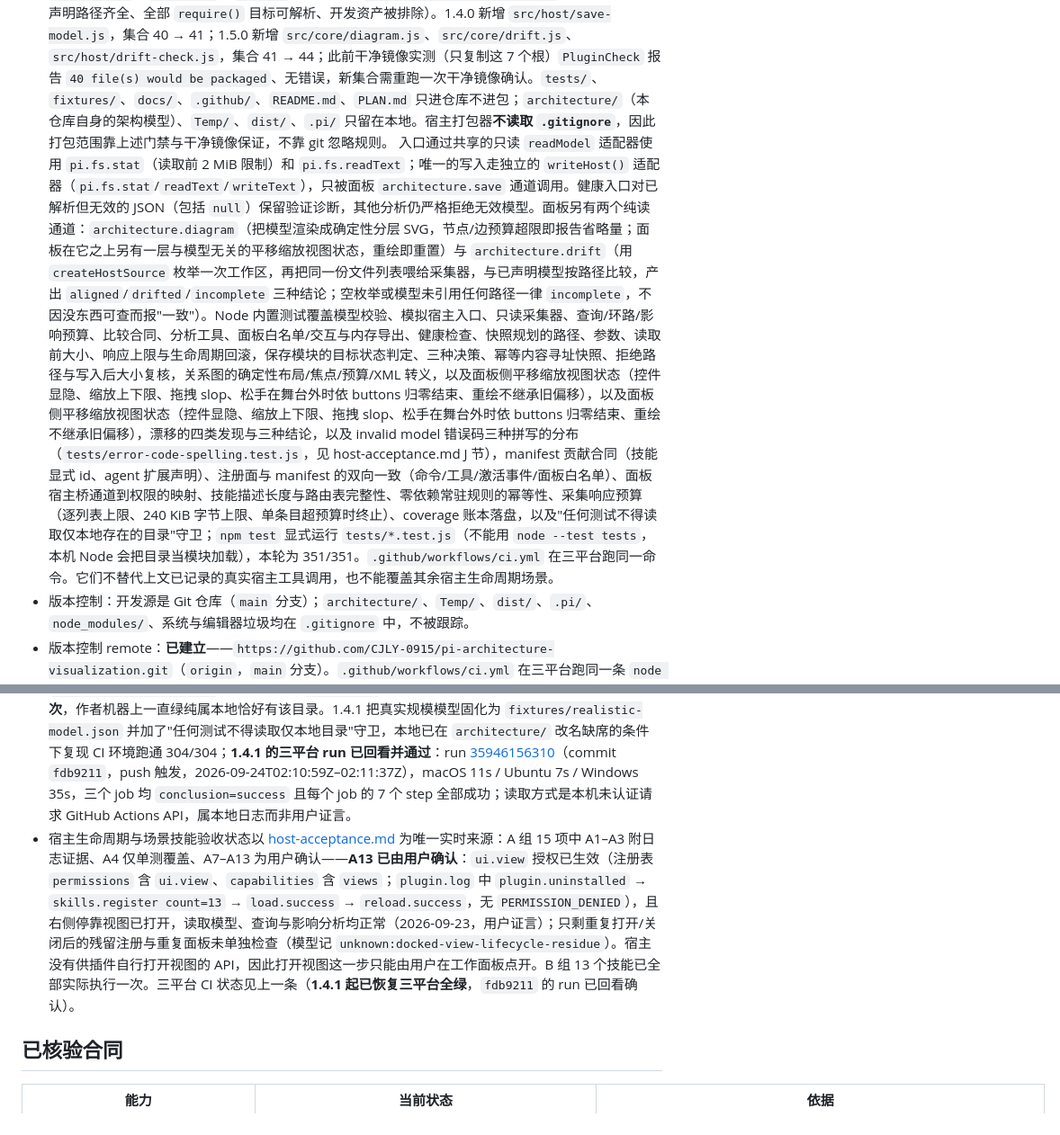
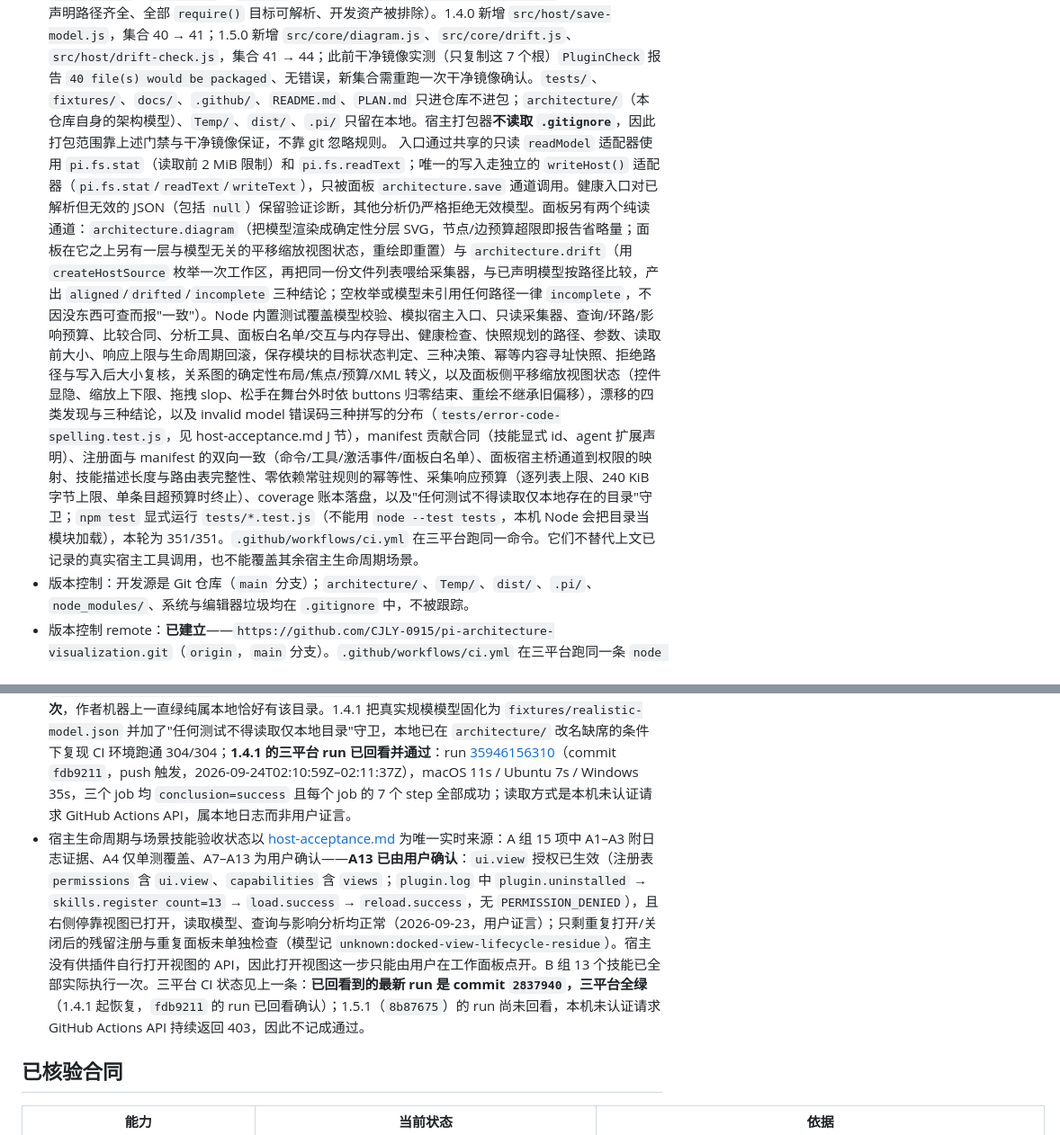
Before and after one commit to CJLY-0915/pi-architecture-visualization, a Markdown page: docs/host-compatibility.md, 2 parts joined by grey strips. Shown at 90% size. GitHub-like rendering.

```diff
--- a/docs/host-compatibility.md
+++ b/docs/host-compatibility.md
@@ -11,10 +11,10 @@
 - 宿主版本：PI-Desktop **0.15.4**（`D:\\Program Files\\PI-Desktop\\resources\\app.asar` 内 `package.json`，用 asar 头偏移读取）；`engines.piDesktop` 已由虚假的 `>=0.1.0` 修正为 `>=0.15.4`
 - 生效形态：开发源即生效源，已通过插件页"加载本地插件"注册为 dev 插件（注册表 `source=dev`、`permissions` 含 `agent.extension`、`capabilities` 含 `agentExtension`，且只有一条条目）。原安装态副本 `C:\\Users\\DIY\\.pi-desktop\\plugins\\installed\\local.architecture-visualization` 已无注册表条目，经用户同意后删除，dev 源是唯一生效源。
 - 分发镜像：**运行时集合，共 44 文件** —— `main.js`、`manifest.json`、`package.json`、`src/`、`extensions/`、`renderer/`、`skills/`。该集合由 `tests/package-scope.test.js` 断言（manifest 声明路径齐全、全部 `require()` 目标可解析、开发资产被排除）。1.4.0 新增 `src/host/save-model.js`，集合 40 → 41；1.5.0 新增 `src/core/diagram.js`、`src/core/drift.js`、`src/host/drift-check.js`，集合 41 → 44；此前干净镜像实测（只复制这 7 个根）`PluginCheck` 报告 `40 file(s) would be packaged`、无错误，新集合需重跑一次干净镜像确认。`tests/`、`fixtures/`、`docs/`、`.github/`、`README.md`、`PLAN.md` 只进仓库不进包；`architecture/`（本仓库自身的架构模型）、`Temp/`、`dist/`、`.pi/` 只留在本地。宿主打包器**不读取 `.gitignore`**，因此打包范围靠上述门禁与干净镜像保证，不靠 git 忽略规则。
-入口通过共享的只读 `readModel` 适配器使用 `pi.fs.stat`（读取前 2 MiB 限制）和 `pi.fs.readText`；唯一的写入走独立的 `writeHost()` 适配器（`pi.fs.stat`/`readText`/`writeText`），只被面板 `architecture.save` 通道调用。健康入口对已解析但无效的 JSON（包括 `null`）保留验证诊断，其他分析仍严格拒绝无效模型。面板另有两个纯读通道：`architecture.diagram`（把模型渲染成确定性分层 SVG，节点/边预算超限即报告省略量；面板在它之上另有一层与模型无关的平移缩放视图状态，重绘即重置）与 `architecture.drift`（用 `createHostSource` 枚举一次工作区，再把同一份文件列表喂给采集器，与已声明模型按路径比较，产出 `aligned`/`drifted`/`incomplete` 三种结论；空枚举或模型未引用任何路径一律 `incomplete`，不因没东西可查而报"一致"）。Node 内置测试覆盖模型校验、模拟宿主入口、只读采集器、查询/环路/影响预算、比较合同、分析工具、面板白名单/交互与内存导出、健康检查、快照规划的路径、参数、读取前大小、响应上限与生命周期回滚，保存模块的目标状态判定、三种决策、幂等内容寻址快照、拒绝路径与写入后大小复核，关系图的确定性布局/焦点/预算/XML 转义，以及面板侧平移缩放视图状态（控件显隐、缩放上下限、拖拽 slop、松手在舞台外时依 buttons 归零结束、重绘不继承旧偏移），以及面板侧平移缩放视图状态（控件显隐、缩放上下限、拖拽 slop、松手在舞台外时依 buttons 归零结束、重绘不继承旧偏移），漂移的四类发现与三种结论，以及 invalid model 错误码三种拼写的分布（`tests/error-code-spelling.test.js`，见 host-acceptance.md J 节），manifest 贡献合同（技能显式 id、agent 扩展声明）、注册面与 manifest 的双向一致（命令/工具/激活事件/面板白名单）、面板宿主桥通道到权限的映射、技能描述长度与路由表完整性、零依赖常驻规则的幂等性、采集响应预算（逐列表上限、240 KiB 字节上限、单条目超预算时终止）、coverage 账本落盘，以及"任何测试不得读取仅本地存在的目录"守卫；`npm test` 显式运行 `tests/*.test.js`（不能用 `node --test tests`，本机 Node 会把目录当模块加载），本轮为 351/351。`.github/workflows/ci.yml` 在三平台跑同一命令。它们不替代上文已记录的真实宿主工具调用，也不能覆盖其余宿主生命周期场景。
+入口通过共享的只读 `readModel` 适配器使用 `pi.fs.stat`（读取前 2 MiB 限制）和 `pi.fs.readText`；唯一的写入走独立的 `writeHost()` 适配器（`pi.fs.stat`/`readText`/`writeText`），只被面板 `architecture.save` 通道调用。健康入口对已解析但无效的 JSON（包括 `null`）保留验证诊断，其他分析仍严格拒绝无效模型。面板另有两个纯读通道：`architecture.diagram`（把模型渲染成确定性分层 SVG，节点/边预算超限即报告省略量；面板在它之上另有一层与模型无关的平移缩放视图状态，重绘即重置）与 `architecture.drift`（用 `createHostSource` 枚举一次工作区，再把同一份文件列表喂给采集器，与已声明模型按路径比较，产出 `aligned`/`drifted`/`incomplete` 三种结论；空枚举或模型未引用任何路径一律 `incomplete`，不因没东西可查而报"一致"）。Node 内置测试覆盖模型校验、模拟宿主入口、只读采集器、查询/环路/影响预算、比较合同、分析工具、面板白名单/交互与内存导出、健康检查、快照规划的路径、参数、读取前大小、响应上限与生命周期回滚，保存模块的目标状态判定、三种决策、幂等内容寻址快照、拒绝路径与写入后大小复核，关系图的确定性布局/焦点/预算/XML 转义，以及面板侧平移缩放视图状态（控件显隐、缩放上下限、拖拽 slop、松手在舞台外时依 buttons 归零结束、重绘不继承旧偏移），漂移的四类发现与三种结论，以及 invalid model 错误码三种拼写的分布（`tests/error-code-spelling.test.js`，见 host-acceptance.md J 节），manifest 贡献合同（技能显式 id、agent 扩展声明）、注册面与 manifest 的双向一致（命令/工具/激活事件/面板白名单）、面板宿主桥通道到权限的映射、技能描述长度与路由表完整性、零依赖常驻规则的幂等性、采集响应预算（逐列表上限、240 KiB 字节上限、单条目超预算时终止）、coverage 账本落盘，以及"任何测试不得读取仅本地存在的目录"守卫；`npm test` 显式运行 `tests/*.test.js`（不能用 `node --test tests`，本机 Node 会把目录当模块加载），本轮为 351/351。`.github/workflows/ci.yml` 在三平台跑同一命令。它们不替代上文已记录的真实宿主工具调用，也不能覆盖其余宿主生命周期场景。
 - 版本控制：开发源是 Git 仓库（`main` 分支）；`architecture/`、`Temp/`、`dist/`、`.pi/`、`node_modules/`、系统与编辑器垃圾均在 `.gitignore` 中，不被跟踪。
 - 版本控制 remote：**已建立**——`https://github.com/CJLY-0915/pi-architecture-visualization.git`（`origin`，`main` 分支）。`.github/workflows/ci.yml` 在三平台跑同一条 `node --test tests/*.test.js`。**CI 历史**：commit `bb03244` 的 run 曾三平台全绿（macOS 9s / Ubuntu 5s / Windows 18s，总 21s；证据是用户在 GitHub Actions 页面提供的运行截图，本机读不到：GitHub API 未认证返回 403，因此这一条是用户证言而非本地日志摘录）。此后 `bb03244`→`7929306` 之间的提交**三平台全红**，且红在同一个地方：`tests/export-preview.test.js` 读 `architecture/model.json`，而该目录被 `.gitignore` 排除——**这条守卫从写下起就没在 CI 跑过一次**，作者机器上一直绿纯属本地恰好有该目录。1.4.1 把真实规模模型固化为 `fixtures/realistic-model.json` 并加了"任何测试不得读取仅本地目录"守卫，本地已在 `architecture/` 改名缺席的条件下复现 CI 环境跑通 304/304；**1.4.1 的三平台 run 已回看并通过**：run [35946156310](https://github.com/CJLY-0915/pi-architecture-visualization/actions/runs/35946156310)（commit `fdb9211`，push 触发，2026-09-24T02:10:59Z–02:11:37Z），macOS 11s / Ubuntu 7s / Windows 35s，三个 job 均 `conclusion=success` 且每个 job 的 7 个 step 全部成功；读取方式是本机未认证请求 GitHub Actions API，属本地日志而非用户证言。
-- 宿主生命周期与场景技能验收状态以 [host-acceptance.md](./host-acceptance.md) 为唯一实时来源：A 组 15 项中 A1–A3 附日志证据、A4 仅单测覆盖、A7–A13 为用户确认——**A13 已由用户确认**：`ui.view` 授权已生效（注册表 `permissions` 含 `ui.view`、`capabilities` 含 `views`；`plugin.log` 中 `plugin.uninstalled` → `skills.register count=13` → `load.success` → `reload.success`，无 `PERMISSION_DENIED`），且右侧停靠视图已打开，读取模型、查询与影响分析均正常（2026-09-23，用户证言）；只剩重复打开/关闭后的残留注册与重复面板未单独检查（模型记 `unknown:docked-view-lifecycle-residue`）。宿主没有供插件自行打开视图的 API，因此打开视图这一步只能由用户在工作面板点开。B 组 13 个技能已全部实际执行一次。三平台 CI 状态见上一条（**1.4.1 起已恢复三平台全绿**，`fdb9211` 的 run 已回看确认）。
+- 宿主生命周期与场景技能验收状态以 [host-acceptance.md](./host-acceptance.md) 为唯一实时来源：A 组 15 项中 A1–A3 附日志证据、A4 仅单测覆盖、A7–A13 为用户确认——**A13 已由用户确认**：`ui.view` 授权已生效（注册表 `permissions` 含 `ui.view`、`capabilities` 含 `views`；`plugin.log` 中 `plugin.uninstalled` → `skills.register count=13` → `load.success` → `reload.success`，无 `PERMISSION_DENIED`），且右侧停靠视图已打开，读取模型、查询与影响分析均正常（2026-09-23，用户证言）；只剩重复打开/关闭后的残留注册与重复面板未单独检查（模型记 `unknown:docked-view-lifecycle-residue`）。宿主没有供插件自行打开视图的 API，因此打开视图这一步只能由用户在工作面板点开。B 组 13 个技能已全部实际执行一次。三平台 CI 状态见上一条：**已回看到的最新 run 是 commit `2837940`，三平台全绿**（1.4.1 起恢复，`fdb9211` 的 run 已回看确认）；1.5.1（`8b87675`）的 run 尚未回看，本机未认证请求 GitHub Actions API 持续返回 403，因此不记成通过。
 
 ## 已核验合同
 
```
Also changed, not shown: other parts of docs/host-compatibility.md (+1 -1 lines), README.md (+1 -1 lines).
